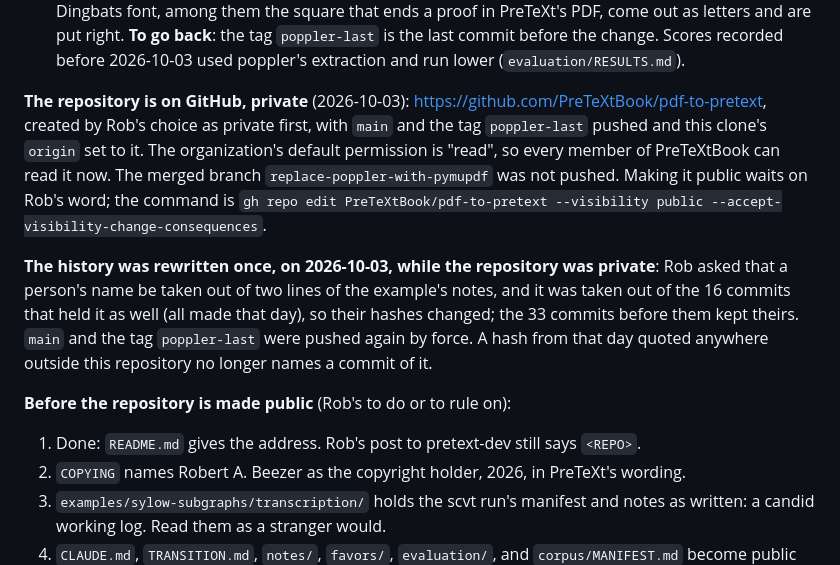
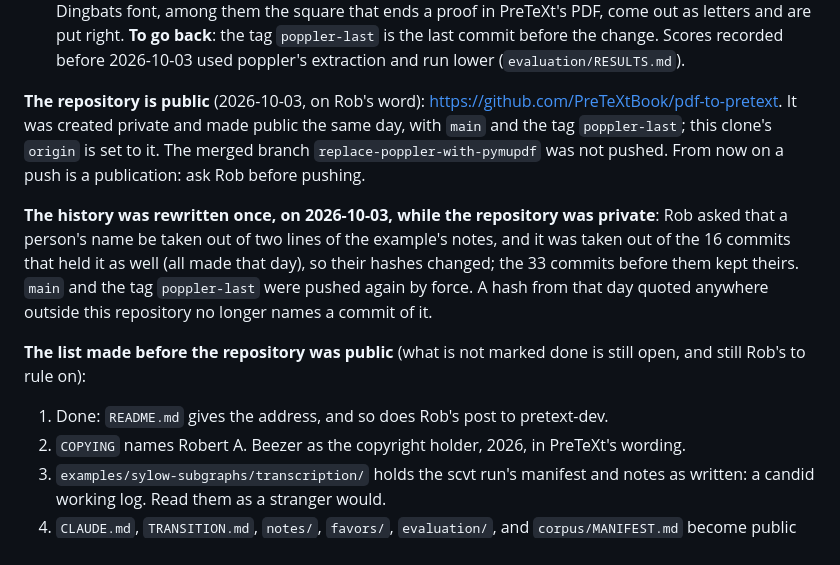
Before and after one commit to PreTeXtBook/pdf-to-pretext, a Markdown page: TRANSITION.md, the part around the change. Rendered like a GitHub page.

Commit message:
Transition notes: the repository is public
Co-Authored-By: Claude Opus 5.5 <noreply@anthropic.com>

```diff
--- a/TRANSITION.md
+++ b/TRANSITION.md
@@ -193,13 +193,11 @@ section on transcribing from LaTeX.
   `poppler-last` is the last commit before the change.  Scores recorded before
   2026-10-03 used poppler's extraction and run lower (`evaluation/RESULTS.md`).
 
-**The repository is on GitHub, private** (2026-10-03):
-https://github.com/PreTeXtBook/pdf-to-pretext, created by Rob's choice as private first,
-with `main` and the tag `poppler-last` pushed and this clone's `origin` set to it.  The
-organization's default permission is "read", so every member of PreTeXtBook can read it
-now.  The merged branch `replace-poppler-with-pymupdf` was not pushed.  Making it public
-waits on Rob's word; the command is
-`gh repo edit PreTeXtBook/pdf-to-pretext --visibility public --accept-visibility-change-consequences`.
+**The repository is public** (2026-10-03, on Rob's word):
+https://github.com/PreTeXtBook/pdf-to-pretext.  It was created private and made public
+the same day, with `main` and the tag `poppler-last`; this clone's `origin` is set to it.
+The merged branch `replace-poppler-with-pymupdf` was not pushed.  From now on a push is a
+publication: ask Rob before pushing.
 
 **The history was rewritten once, on 2026-10-03, while the repository was private**: Rob
 asked that a person's name be taken out of two lines of the example's notes, and it was
@@ -208,9 +206,10 @@ changed; the 33 commits before them kept theirs.  `main` and the tag `poppler-la
 pushed again by force.  A hash from that day quoted anywhere outside this repository no
 longer names a commit of it.
 
-**Before the repository is made public** (Rob's to do or to rule on):
+**The list made before the repository was public** (what is not marked done is still
+open, and still Rob's to rule on):
 
-1. Done: `README.md` gives the address.  Rob's post to pretext-dev still says `<REPO>`.
+1. Done: `README.md` gives the address, and so does Rob's post to pretext-dev.
 2. `COPYING` names Robert A. Beezer as the copyright holder, 2026, in PreTeXt's wording.
 3. `examples/sylow-subgraphs/transcription/` holds the scvt run's manifest and notes as
    written: a candid working log.  Read them as a stranger would.
```
